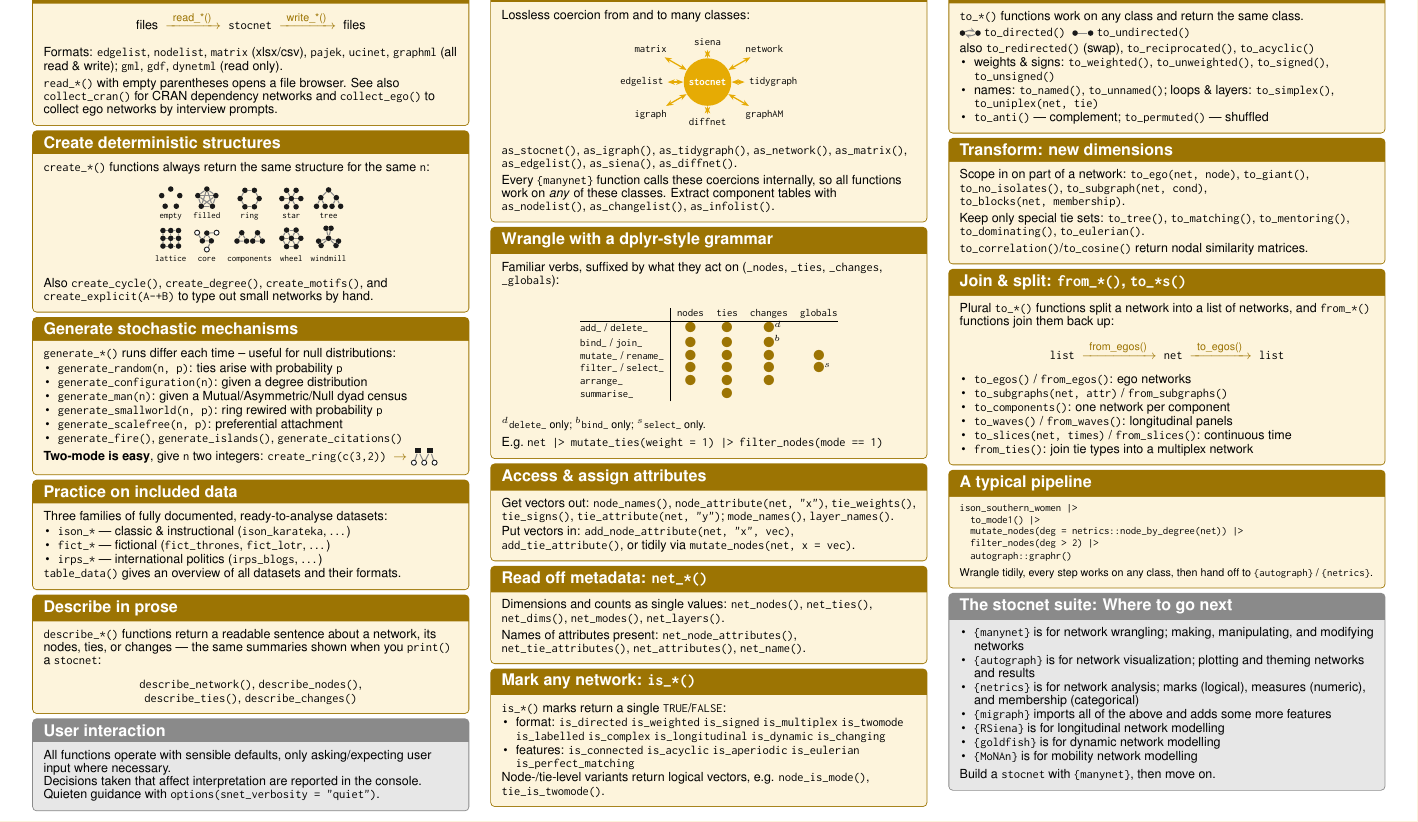
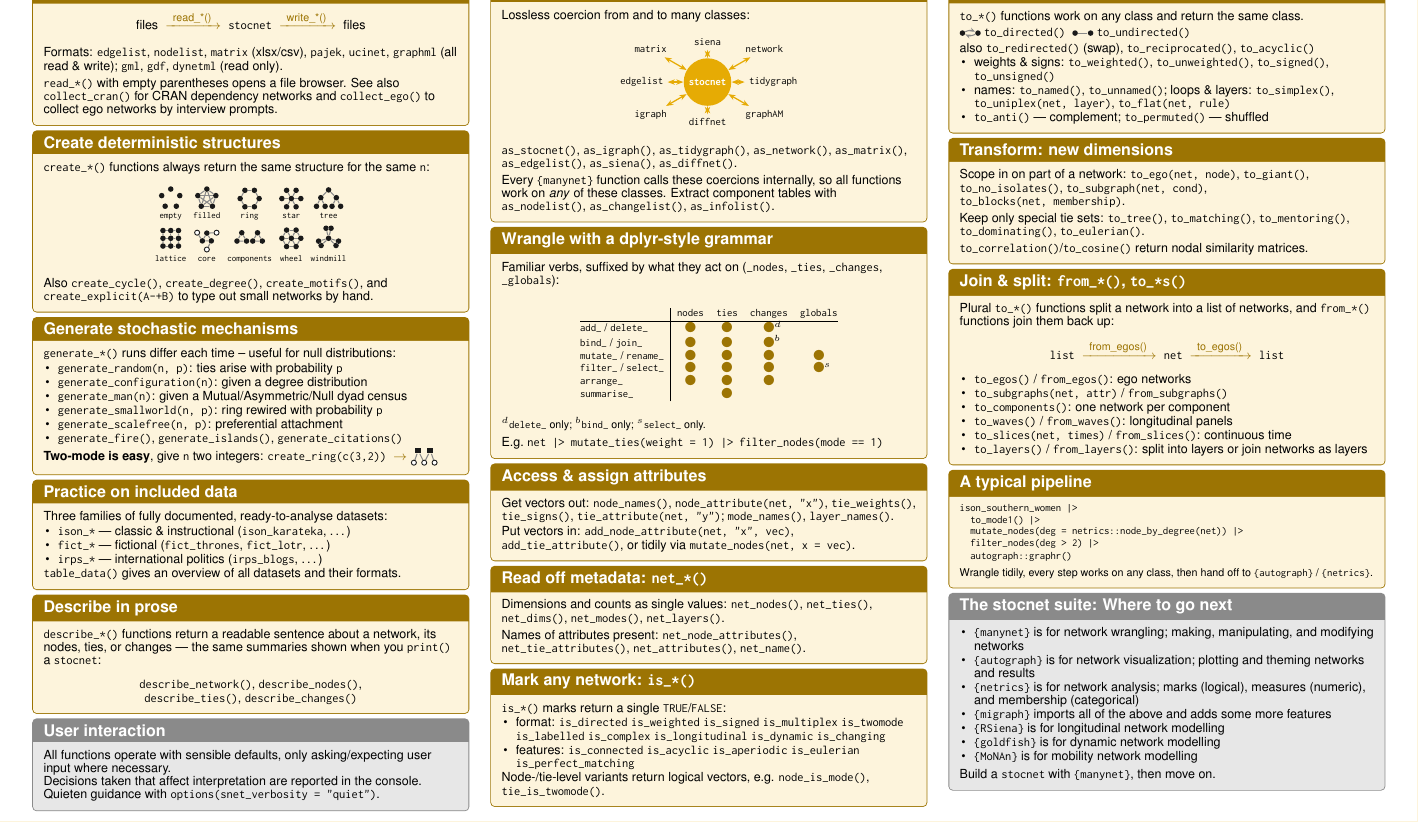
Before and after one commit to stocnet/manynet, a LaTeX document (data-raw/cheatsheet/cheatsheet.tex): part of the page, cut so that both start at the same text. Compiled offline with pdfLaTeX.

Commit message:
Updated manipulating tutorial with layer changes

```diff
--- a/data-raw/cheatsheet/cheatsheet.tex
+++ b/data-raw/cheatsheet/cheatsheet.tex
@@ -417,7 +417,8 @@
 \item weights \& signs: \code|to_weighted()|, \code|to_unweighted()|,
 \code|to_signed()|, \code|to_unsigned()|
 \item names: \code|to_named()|, \code|to_unnamed()|;
-loops \& layers: \code|to_simplex()|, \code|to_uniplex(net, tie)|
+loops \& layers: \code|to_simplex()|, \code|to_uniplex(net, layer)|,
+\code|to_flat(net, rule)|
 \item \code|to_anti()| — complement; \code|to_permuted()| — shuffled
 \end{itemize}
 \end{mnbox}
@@ -443,7 +444,8 @@
 \item \code|to_components()|: one network per component
 \item \code|to_waves()| / \code|from_waves()|: longitudinal panels
 \item \code|to_slices(net, times)| / \code|from_slices()|: continuous time
-\item \code|from_ties()|: join tie types into a multiplex network
+\item \code|to_layers()| / \code|from_layers()|: split into layers or
+join networks as layers
 \end{itemize}
 \end{mnbox}
 
```
Also changed, not shown: NEWS.md (+5 -0 lines), data-raw/cheatsheet/cheatsheet.pdf, data-raw/cheatsheet/cheatsheet.png, inst/figures/cheatsheet.pdf, man/figures/cheatsheet.png, 3 other files.
